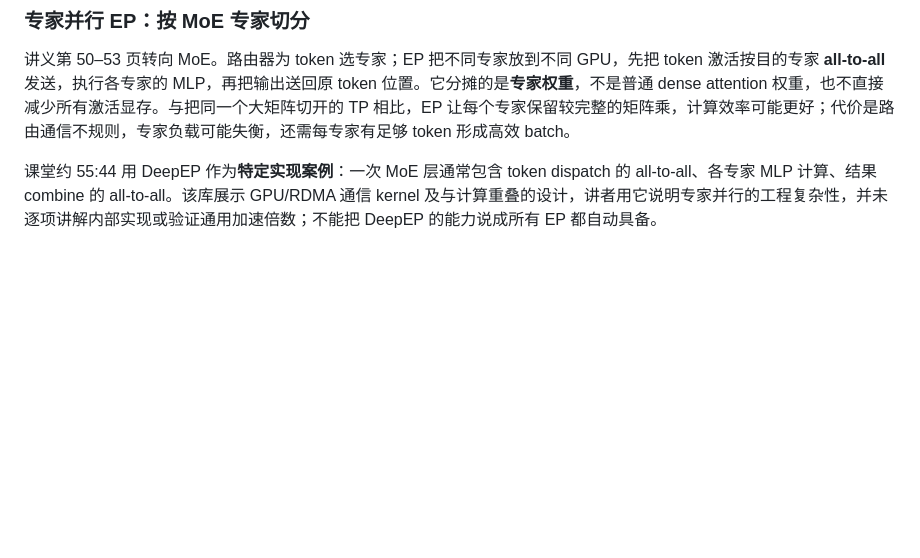
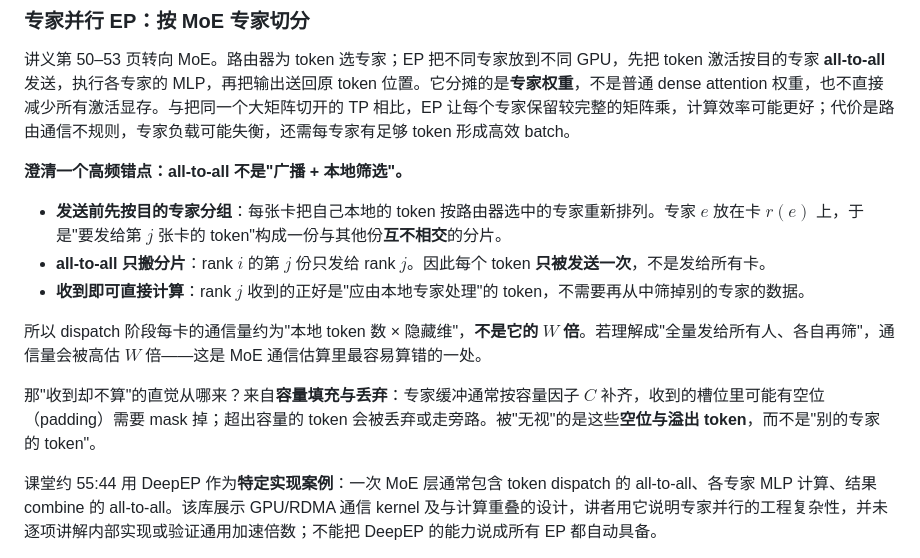
Before and after one commit to code-player-x/learn-cs336, a Markdown page: docs_2026_Fall_cs336/08-大模型并行策略.md, the part around the change. Drawn GitHub-style; blank space fills up the shorter version.

Commit message:
docs(cs336): clarify that MoE all-to-all dispatches partitions, not broadcast
- explain that each rank groups its local tokens by destination expert
  before the exchange, so every token is sent exactly once instead of
  being broadcast to every rank
- point out that a rank receives only the tokens its local experts should
  handle, so there is no filtering of foreign tokens afterwards
- note the resulting communication volume, and that "received but not
  computed" comes from capacity padding and dropped tokens rather than
  from another expert's tokens

```diff
--- a/docs_2026_Fall_cs336/08-大模型并行策略.md
+++ b/docs_2026_Fall_cs336/08-大模型并行策略.md
@@ -165,6 +165,16 @@ M_{\rm TP+SP+recompute}=sbh\frac{34}{t}.$$
 
 讲义第 50–53 页转向 MoE。路由器为 token 选专家；EP 把不同专家放到不同 GPU，先把 token 激活按目的专家 **all-to-all** 发送，执行各专家的 MLP，再把输出送回原 token 位置。它分摊的是**专家权重**，不是普通 dense attention 权重，也不直接减少所有激活显存。与把同一个大矩阵切开的 TP 相比，EP 让每个专家保留较完整的矩阵乘，计算效率可能更好；代价是路由通信不规则，专家负载可能失衡，还需每专家有足够 token 形成高效 batch。
 
+**澄清一个高频错点：all-to-all 不是"广播 + 本地筛选"。**
+
+- **发送前先按目的专家分组**：每张卡把自己本地的 token 按路由器选中的专家重新排列。专家 $e$ 放在卡 $r(e)$ 上，于是"要发给第 $j$ 张卡的 token"构成一份与其他份**互不相交**的分片。
+- **all-to-all 只搬分片**：rank $i$ 的第 $j$ 份只发给 rank $j$。因此每个 token **只被发送一次**，不是发给所有卡。
+- **收到即可直接计算**：rank $j$ 收到的正好是"应由本地专家处理"的 token，不需要再从中筛掉别的专家的数据。
+
+所以 dispatch 阶段每卡的通信量约为"本地 token 数 × 隐藏维"，**不是它的 $W$ 倍**。若理解成"全量发给所有人、各自再筛"，通信量会被高估 $W$ 倍——这是 MoE 通信估算里最容易算错的一处。
+
+那"收到却不算"的直觉从哪来？来自**容量填充与丢弃**：专家缓冲通常按容量因子 $C$ 补齐，收到的槽位里可能有空位（padding）需要 mask 掉；超出容量的 token 会被丢弃或走旁路。被"无视"的是这些**空位与溢出 token**，而不是"别的专家的 token"。
+
 课堂约 55:44 用 DeepEP 作为**特定实现案例**：一次 MoE 层通常包含 token dispatch 的 all-to-all、各专家 MLP 计算、结果 combine 的 all-to-all。该库展示 GPU/RDMA 通信 kernel 及与计算重叠的设计，讲者用它说明专家并行的工程复杂性，并未逐项讲解内部实现或验证通用加速倍数；不能把 DeepEP 的能力说成所有 EP 都自动具备。
 
 讲义特别提醒：MoE 多用于 MLP，attention 与专家部分对 TP/EP 的偏好不同。系统可为 attention 设 TP/CP/DP，为专家设 ETP（Expert Tensor Parallelism，专家张量并行）、EP（Expert Parallelism，专家并行）、EDP（Expert Data Parallelism，专家数据并行）等不同维度；不能把每个层都机械地套进同一组轴。DP 与 EP 的副本关系，以及 DP×TP 对每卡 token 数和利用率的影响，也要按实际进程组检查。
```
